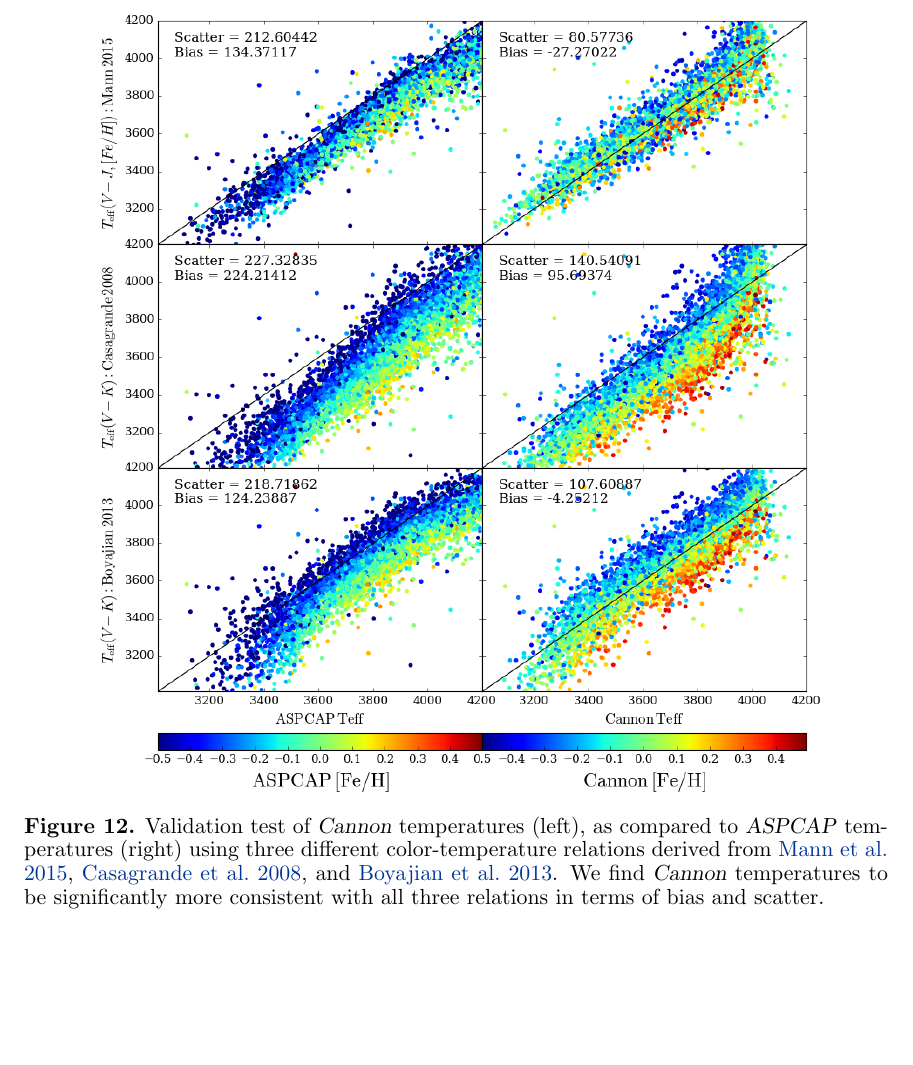
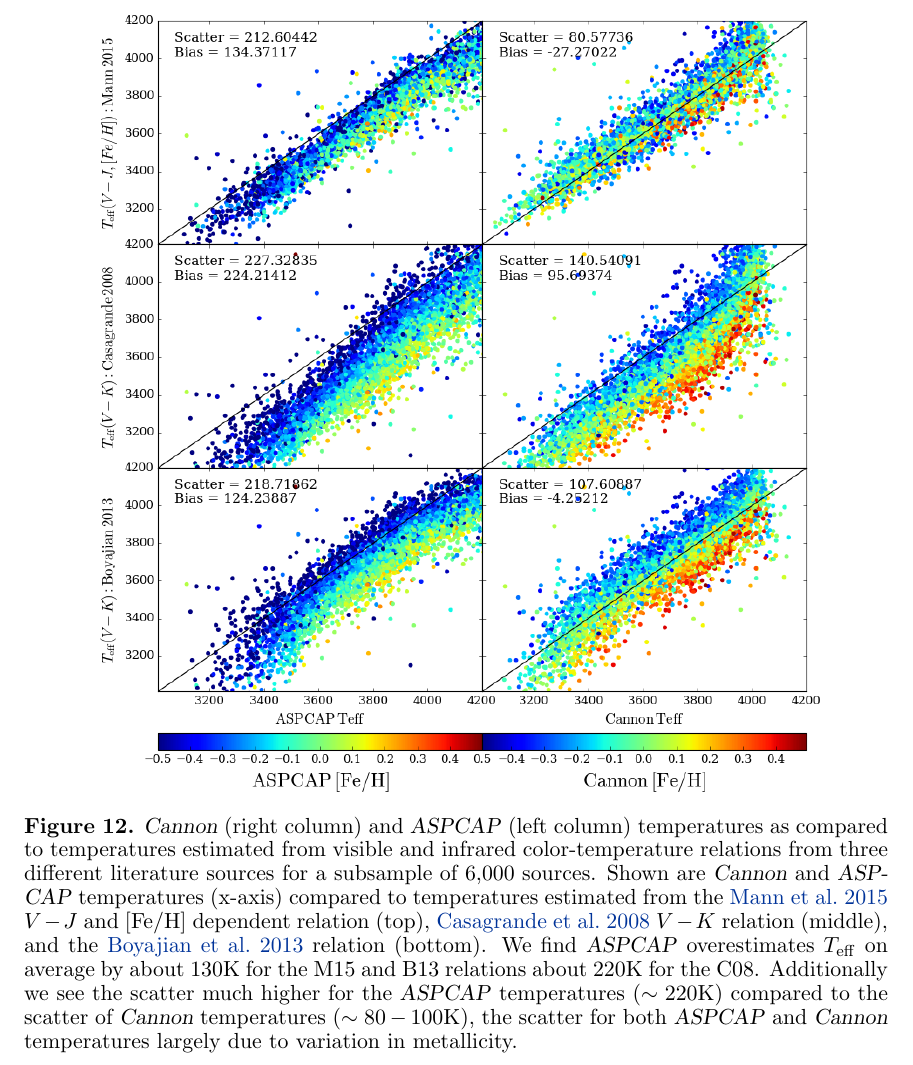
Before and after one commit to jbirky/Mdwarf_project, a LaTeX paper (paper/draft.tex): part of page 20 of 27, cut at the place of the change, the shorter picture padded with empty space. Compiled offline with pdfLaTeX.

Commit message:
improve captions

```diff
--- a/paper/draft.tex
+++ b/paper/draft.tex
@@ -434,7 +434,7 @@ participating in the {\it Gaia} Multilateral Agreement.
 %---------------------------
 \begin{figure}[ht]
 \plotone{figures/aspcap_cannon_validation.png}
-\caption{Validation test of \cannon\ temperatures (left), as compared to \aspcap\ temperatures (right) using three different color-temperature relations derived from \citealt{Mann:2015}, \citealt{Casagrande:2008}, and \citealt{Boyajian:2013}. We find \cannon\ temperatures to be significantly more consistent with all three relations in terms of bias and scatter. \label{fig:aspcap_cannon_validation}}
+\caption{\cannon\ (right column) and \aspcap\ (left column) temperatures as compared to temperatures estimated from visible and infrared color-temperature relations from three different literature sources for a subsample of 6,000 sources. Shown are \cannon\ and \aspcap\ temperatures (x-axis) compared to temperatures estimated from the \citealt{Mann:2015} $V-J$ and [Fe/H] dependent relation (top), \citealt{Casagrande:2008} $V-K$ relation (middle), and the \citealt{Boyajian:2013} relation (bottom). We find \aspcap\ overestimates \teff\ on average by about 130K for the M15 and B13 relations about 220K for the C08. Additionally we see the scatter much higher for the \aspcap\ temperatures ($\sim220$K) compared to the scatter of \cannon\ temperatures ($\sim80-100$K), the scatter for both \aspcap\ and \cannon\ temperatures largely due to variation in metallicity.  \label{fig:teff_comparisons}}
 \end{figure}
 
 %---------------------------
```
Also changed, not shown: paper/draft.tex (2 more changed lines).
